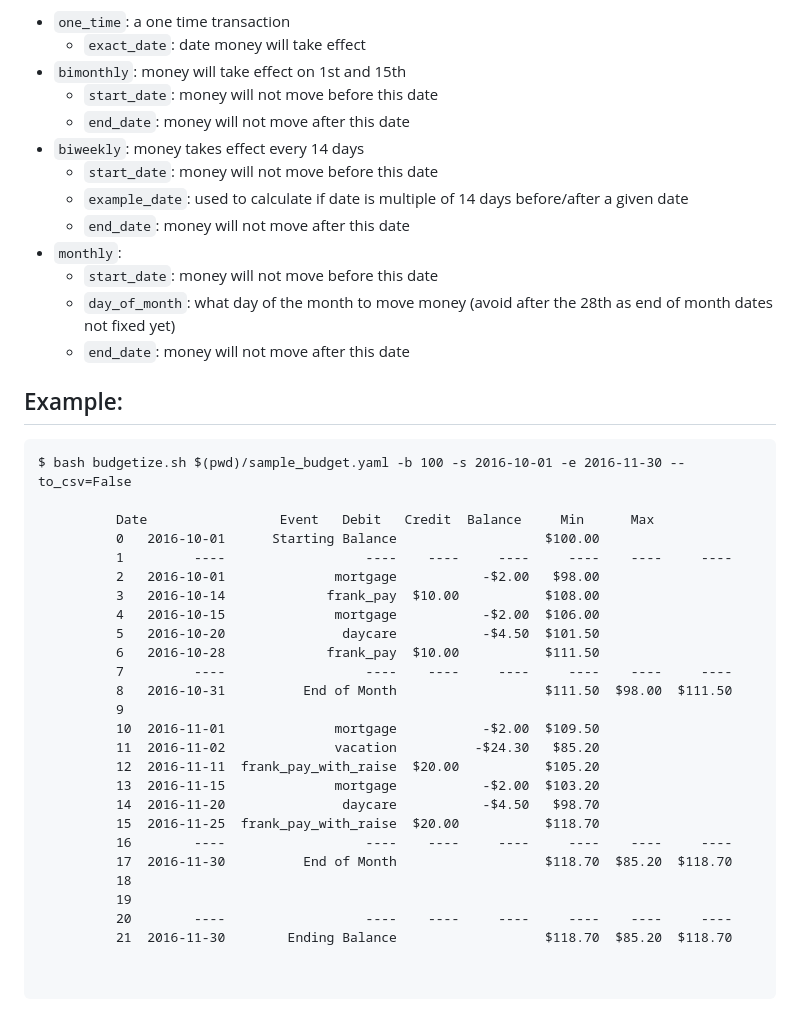
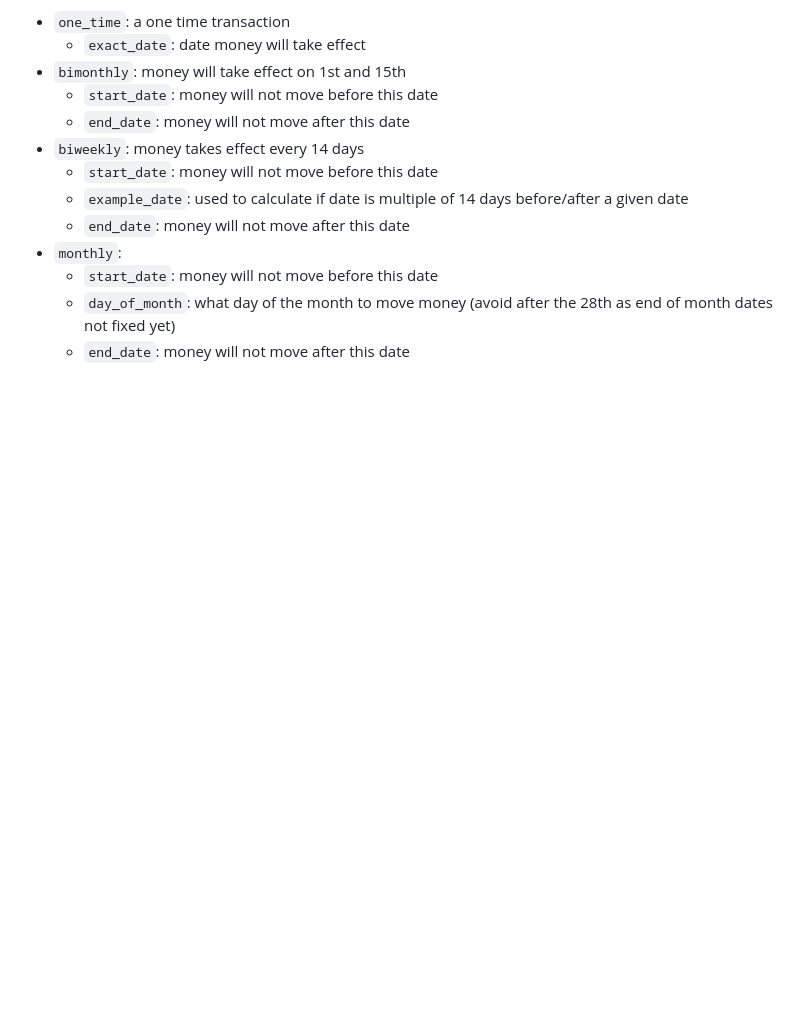
Before and after one commit to fdm1/financier, a Markdown page: README.md, the part around the change printed below. Rendered like a GitHub page; blank space fills up the shorter version.

````diff
--- a/README.md
+++ b/README.md
@@ -54,35 +86,3 @@ If a parameter isn't listed below a `kind`, it has no effect.
     - `start_date`: money will not move before this date
     - `day_of_month`: what day of the month to move money (avoid after the 28th as end of month dates not fixed yet)
     - `end_date`: money will not move after this date
-
-
-## Example:
-```
-$ bash budgetize.sh $(pwd)/sample_budget.yaml -b 100 -s 2016-10-01 -e 2016-11-30 --to_csv=False
-
-          Date                 Event   Debit   Credit  Balance     Min      Max
-          0   2016-10-01      Starting Balance                   $100.00
-          1         ----                  ----    ----     ----     ----    ----     ----
-          2   2016-10-01              mortgage           -$2.00   $98.00
-          3   2016-10-14             frank_pay  $10.00           $108.00
-          4   2016-10-15              mortgage           -$2.00  $106.00
-          5   2016-10-20               daycare           -$4.50  $101.50
-          6   2016-10-28             frank_pay  $10.00           $111.50
-          7         ----                  ----    ----     ----     ----    ----     ----
-          8   2016-10-31          End of Month                   $111.50  $98.00  $111.50
-          9
-          10  2016-11-01              mortgage           -$2.00  $109.50
-          11  2016-11-02              vacation          -$24.30   $85.20
-          12  2016-11-11  frank_pay_with_raise  $20.00           $105.20
-          13  2016-11-15              mortgage           -$2.00  $103.20
-          14  2016-11-20               daycare           -$4.50   $98.70
-          15  2016-11-25  frank_pay_with_raise  $20.00           $118.70
-          16        ----                  ----    ----     ----     ----    ----     ----
-          17  2016-11-30          End of Month                   $118.70  $85.20  $118.70
-          18
-          19
-          20        ----                  ----    ----     ----     ----    ----     ----
-          21  2016-11-30        Ending Balance                   $118.70  $85.20  $118.70
-
-
-```
````
Also changed, not shown: other parts of README.md (+49 -17 lines), docs/images/sample_budget.png (added), 4 other files.
